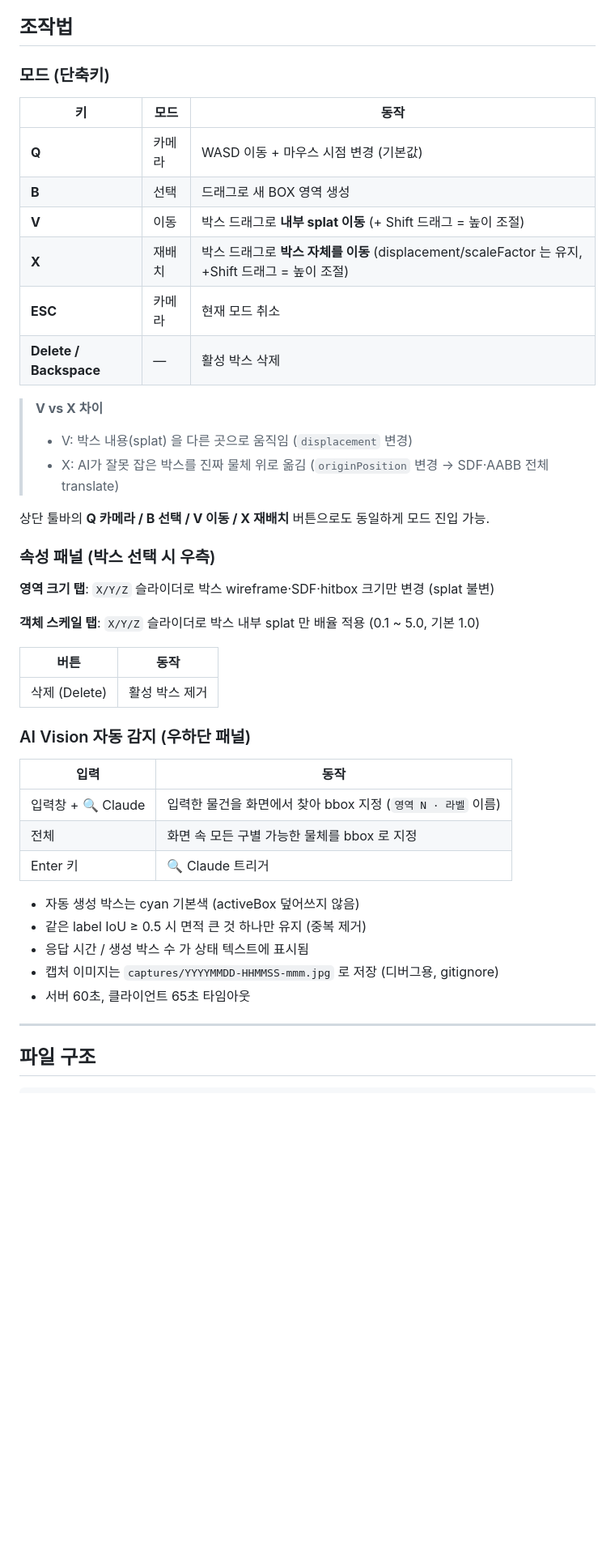
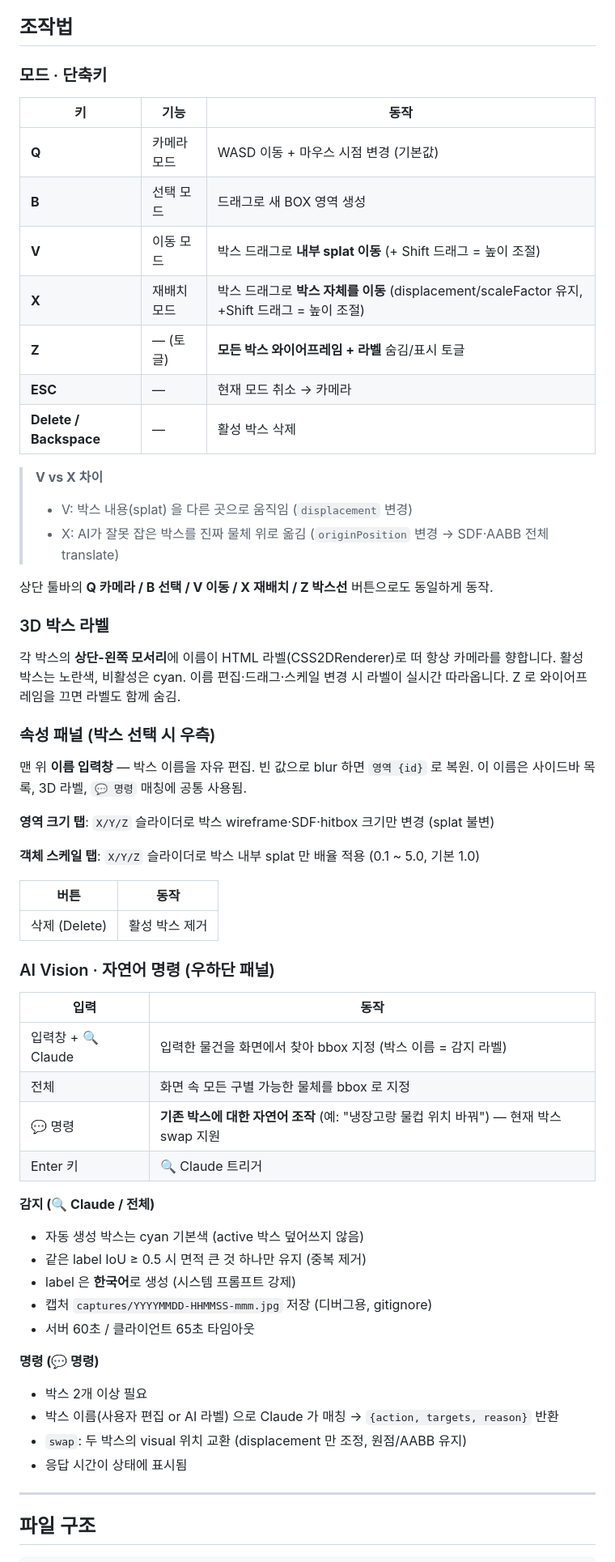
Before and after one commit to sung-young-fnf/3D_project, a Markdown page: README.md, the part around one of its changes. Shown at 81% size. Drawn GitHub-style; blank space fills up the shorter version.

Commit message:
docs: README 최근 기능 반영 (Z 토글·3D 라벨·이름 편집·명령)
- 모드 표에 Z 박스선 토글 추가 (와이어+라벨 일괄 숨김/표시)
- "3D 박스 라벨" 섹션 신설 (CSS2DRenderer, 상단-왼쪽 모서리,
  활성 노란/비활성 cyan, Z 연동)
- 속성 패널: 이름 입력창 설명 추가 (빈 값 blur 시 기본값 복원,
  사이드바/3D 라벨/💬 명령 매칭 공통 사용)
- AI Vision 섹션을 "감지" / "명령" 두 축으로 재구성:
  🔍 Claude·전체 + 💬 명령 (swap) 설명
- 한국어 라벨 강제 정책 명시
- 파일 구조: /api/command, CSS2DRenderer 언급

```diff
--- a/README.md
+++ b/README.md
@@ -54,24 +54,31 @@ npx vite --port 8080
 
 ## 조작법
 
-### 모드 (단축키)
+### 모드 · 단축키
 
-| 키 | 모드 | 동작 |
+| 키 | 기능 | 동작 |
 |----|------|------|
-| **Q** | 카메라 | WASD 이동 + 마우스 시점 변경 (기본값) |
-| **B** | 선택 | 드래그로 새 BOX 영역 생성 |
-| **V** | 이동 | 박스 드래그로 **내부 splat 이동** (+ Shift 드래그 = 높이 조절) |
-| **X** | 재배치 | 박스 드래그로 **박스 자체를 이동** (displacement/scaleFactor 는 유지, +Shift 드래그 = 높이 조절) |
-| **ESC** | 카메라 | 현재 모드 취소 |
+| **Q** | 카메라 모드 | WASD 이동 + 마우스 시점 변경 (기본값) |
+| **B** | 선택 모드 | 드래그로 새 BOX 영역 생성 |
+| **V** | 이동 모드 | 박스 드래그로 **내부 splat 이동** (+ Shift 드래그 = 높이 조절) |
+| **X** | 재배치 모드 | 박스 드래그로 **박스 자체를 이동** (displacement/scaleFactor 유지, +Shift 드래그 = 높이 조절) |
+| **Z** | — (토글) | **모든 박스 와이어프레임 + 라벨** 숨김/표시 토글 |
+| **ESC** | — | 현재 모드 취소 → 카메라 |
 | **Delete / Backspace** | — | 활성 박스 삭제 |
 
 > **V vs X 차이**
 > - V: 박스 내용(splat) 을 다른 곳으로 움직임 (`displacement` 변경)
 > - X: AI가 잘못 잡은 박스를 진짜 물체 위로 옮김 (`originPosition` 변경 → SDF·AABB 전체 translate)
 
-상단 툴바의 **Q 카메라 / B 선택 / V 이동 / X 재배치** 버튼으로도 동일하게 모드 진입 가능.
+상단 툴바의 **Q 카메라 / B 선택 / V 이동 / X 재배치 / Z 박스선** 버튼으로도 동일하게 동작.
+
+### 3D 박스 라벨
+
+각 박스의 **상단-왼쪽 모서리**에 이름이 HTML 라벨(CSS2DRenderer)로 떠 항상 카메라를 향합니다. 활성 박스는 노란색, 비활성은 cyan. 이름 편집·드래그·스케일 변경 시 라벨이 실시간 따라옵니다. Z 로 와이어프레임을 끄면 라벨도 함께 숨김.
 
 ### 속성 패널 (박스 선택 시 우측)
+
+맨 위 **이름 입력창** — 박스 이름을 자유 편집. 빈 값으로 blur 하면 `영역 {id}` 로 복원. 이 이름은 사이드바 목록, 3D 라벨, `💬 명령` 매칭에 공통 사용됨.
 
 **영역 크기 탭**: `X/Y/Z` 슬라이더로 박스 wireframe·SDF·hitbox 크기만 변경 (splat 불변)
 
@@ -81,19 +88,27 @@ npx vite --port 8080
 |------|------|
 | 삭제 (Delete) | 활성 박스 제거 |
 
-### AI Vision 자동 감지 (우하단 패널)
+### AI Vision · 자연어 명령 (우하단 패널)
 
 | 입력 | 동작 |
 |------|------|
-| 입력창 + 🔍 Claude | 입력한 물건을 화면에서 찾아 bbox 지정 (`영역 N · 라벨` 이름) |
+| 입력창 + 🔍 Claude | 입력한 물건을 화면에서 찾아 bbox 지정 (박스 이름 = 감지 라벨) |
 | 전체 | 화면 속 모든 구별 가능한 물체를 bbox 로 지정 |
+| 💬 명령 | **기존 박스에 대한 자연어 조작** (예: "냉장고랑 물컵 위치 바꿔") — 현재 박스 swap 지원 |
 | Enter 키 | 🔍 Claude 트리거 |
 
-- 자동 생성 박스는 cyan 기본색 (activeBox 덮어쓰지 않음)
+**감지 (🔍 Claude / 전체)**
+- 자동 생성 박스는 cyan 기본색 (active 박스 덮어쓰지 않음)
 - 같은 label IoU ≥ 0.5 시 면적 큰 것 하나만 유지 (중복 제거)
-- 응답 시간 / 생성 박스 수 가 상태 텍스트에 표시됨
-- 캡처 이미지는 `captures/YYYYMMDD-HHMMSS-mmm.jpg` 로 저장 (디버그용, gitignore)
-- 서버 60초, 클라이언트 65초 타임아웃
+- label 은 **한국어**로 생성 (시스템 프롬프트 강제)
+- 캡처 `captures/YYYYMMDD-HHMMSS-mmm.jpg` 저장 (디버그용, gitignore)
+- 서버 60초 / 클라이언트 65초 타임아웃
+
+**명령 (💬 명령)**
+- 박스 2개 이상 필요
+- 박스 이름(사용자 편집 or AI 라벨) 으로 Claude 가 매칭 → `{action, targets, reason}` 반환
+- `swap`: 두 박스의 visual 위치 교환 (displacement 만 조정, 원점/AABB 유지)
+- 응답 시간이 상태에 표시됨
 
 ---
 
```
Also changed, not shown: other parts of README.md (+4 -4 lines).
